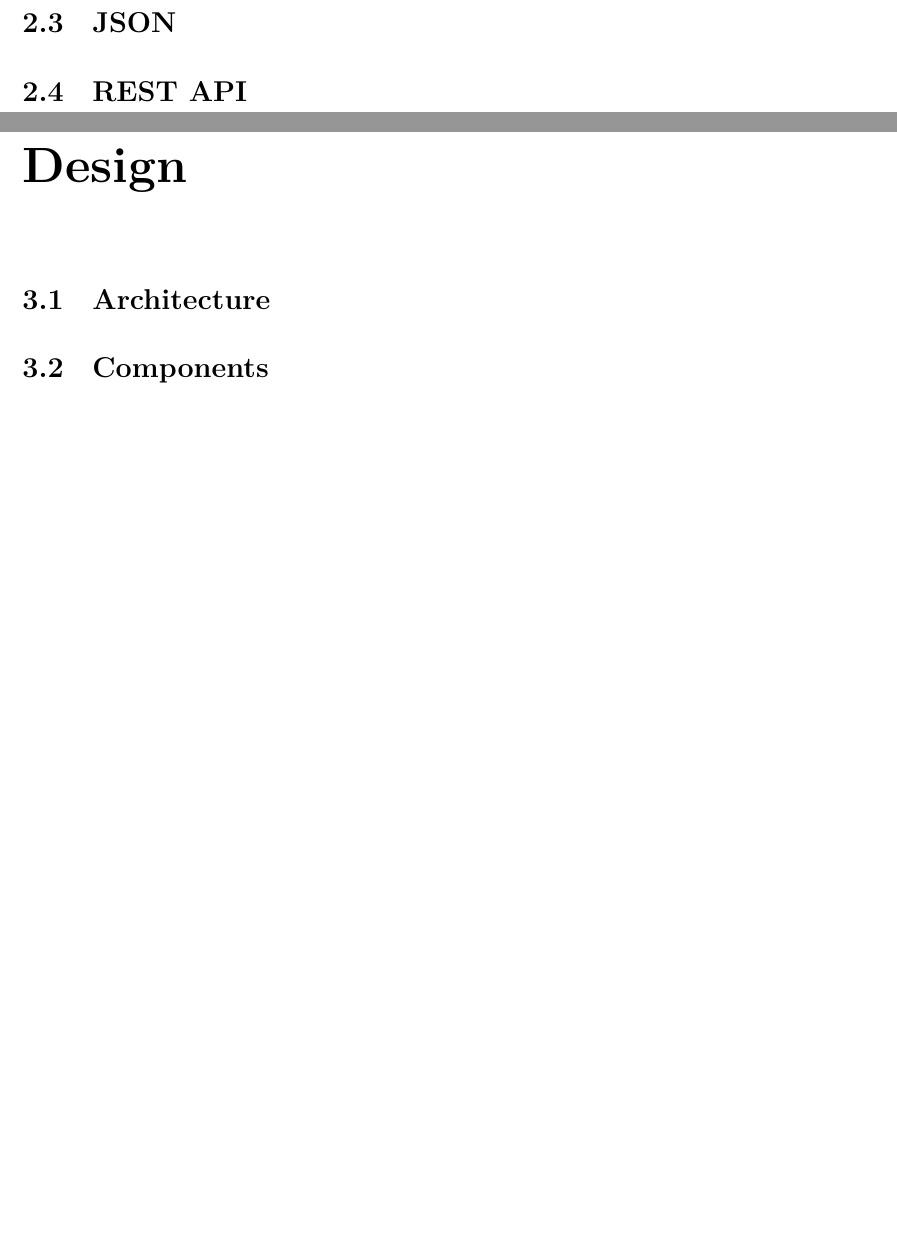
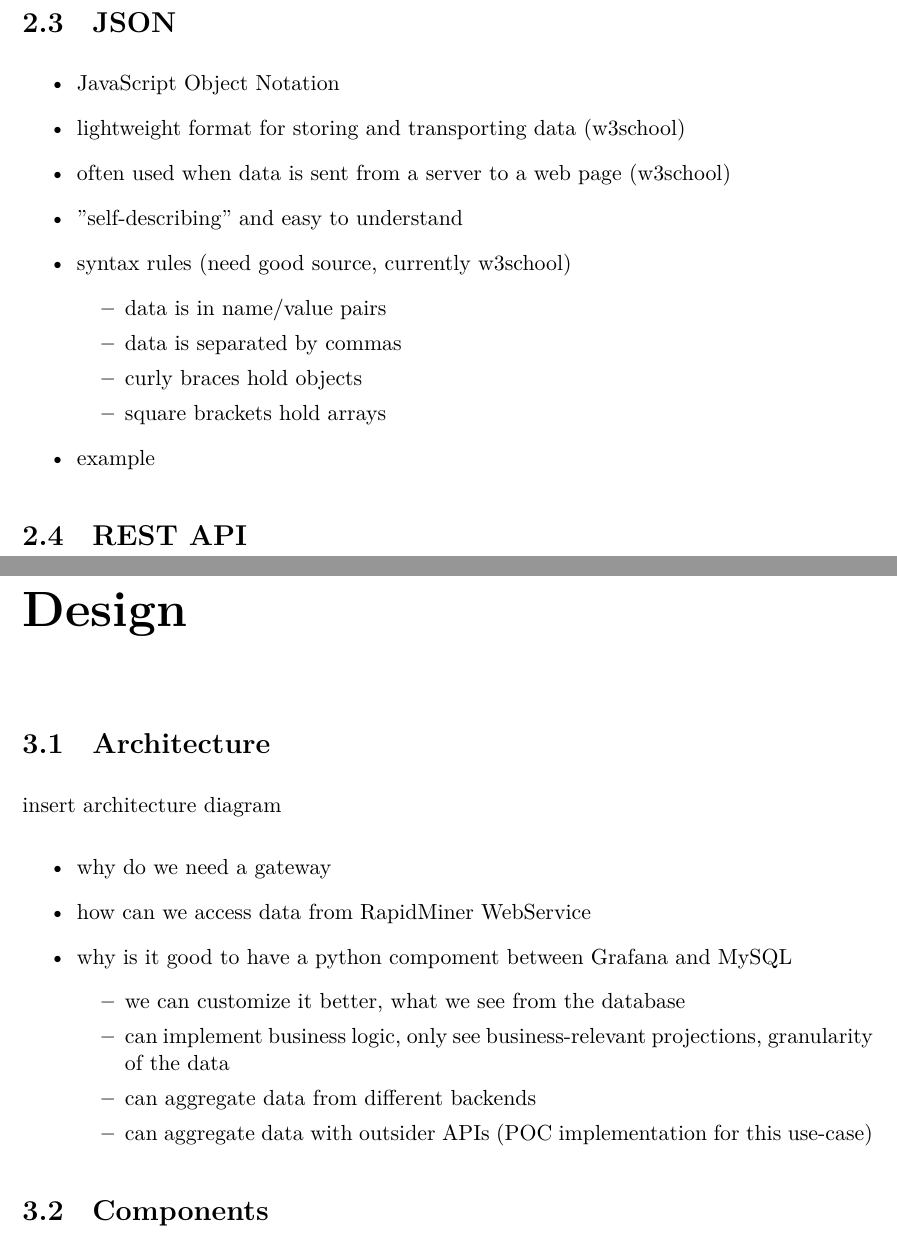
Before and after one commit to martonorova/thesis, a LaTeX thesis (docs/thesis/thesis.tex, which reads docs/thesis/content/background.tex, docs/thesis/content/design.tex): two parts of pages 12 and 13 of 20 before the commit and two parts of pages 12 and 13 of 21 after it, joined at a grey line, cut so that both start at the same text, the shorter picture padded with empty space. Compiled offline with XeLaTeX.

Commit message:
Continue drafting

```diff
--- a/docs/thesis/content/background.tex
+++ b/docs/thesis/content/background.tex
@@ -50,6 +50,22 @@
 \section{JSON}
 %--
 
+\begin{itemize}
+	\item JavaScript Object Notation
+	\item lightweight format for storing and transporting data (w3school)
+	\item often used when data is sent from a server to a web page (w3school)
+	\item "self-describing" and easy to understand
+	\item syntax rules (need good source, currently w3school)
+	\begin{itemize}
+		\item data is in name/value pairs
+		\item data is separated by commas
+		\item curly braces hold objects
+		\item square brackets hold arrays
+	\end{itemize}
+	\item example
+\end{itemize}
+
+
 %--
 \section{REST API}
 %--
--- a/docs/thesis/content/design.tex
+++ b/docs/thesis/content/design.tex
@@ -1,6 +1,20 @@
 \chapter{Design}
 
 \section{Architecture}
+
+insert architecture diagram
+
+\begin{itemize}
+	\item why do we need a gateway
+	\item how can we access data from RapidMiner WebService
+	\item why is it good to have a python compoment between Grafana and MySQL
+	\begin{itemize}
+		\item we can customize it better, what we see from the database
+		\item can implement business logic, only see business-relevant projections, granularity of the data
+		\item can aggregate data from different backends
+		\item can aggregate data with outsider APIs (POC implementation for this use-case)
+	\end{itemize}
+\end{itemize}
 
 \section{Components}
 
```
Also changed, not shown: docs/thesis/content/future-work.tex (+4 -0 lines), docs/thesis/content/related-works.tex (+3 -0 lines), docs/thesis/thesis.pdf, docs/thesis/content/background.tex (4 more changed lines), docs/thesis/content/design.tex (19 more changed lines).
